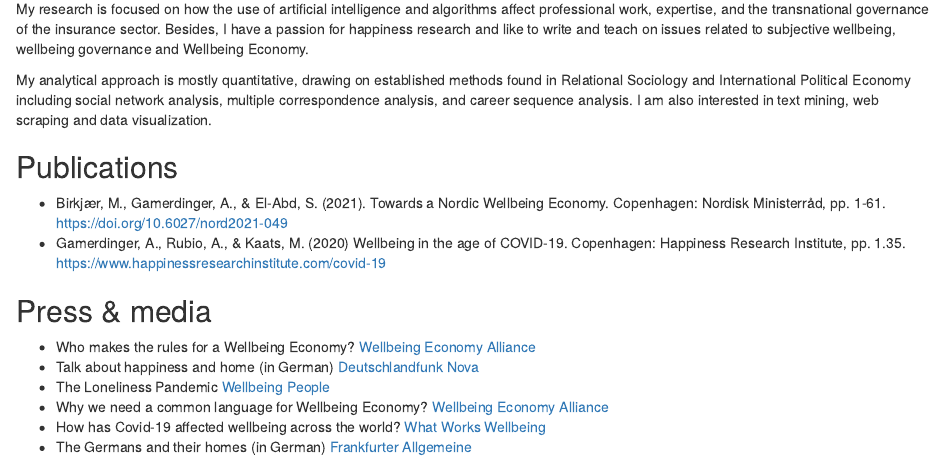
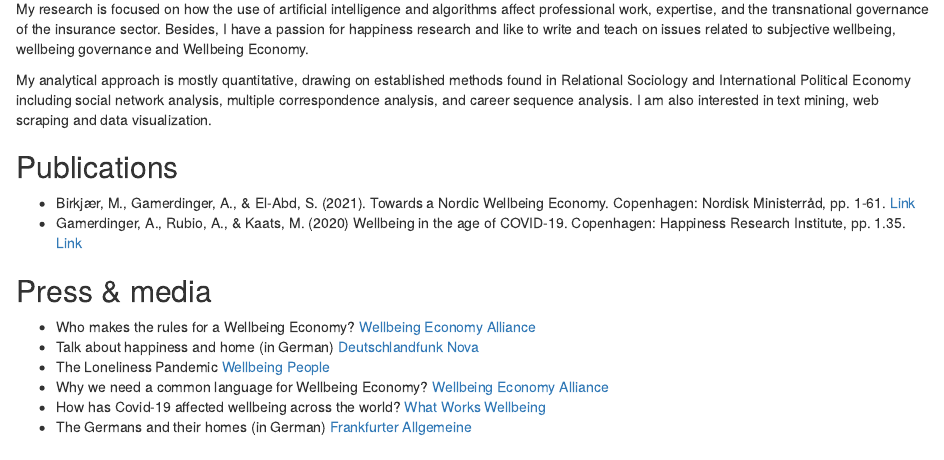
Before and after one commit to GamerdingerA/agamerdinger, an R Markdown document (content/research/index.en.Rmd): the page in a window 1100 px wide, from 130 px down. Rendered offline with R 4.5, knitr and Pandoc, with nearby package versions.

Commit message:
Change link size and content

```diff
--- a/content/research/index.en.Rmd
+++ b/content/research/index.en.Rmd
@@ -15,8 +15,8 @@ My analytical approach is mostly quantitative, drawing on established methods fo
 
 ## Publications
 
-* Birkjær, M., Gamerdinger, A., & El-Abd, S. (2021). Towards a Nordic Wellbeing Economy. Copenhagen: Nordisk Ministerråd, pp. 1-61. https://doi.org/10.6027/nord2021-049
-* Gamerdinger, A., Rubio, A., & Kaats, M. (2020) Wellbeing in the age of COVID-19. Copenhagen: Happiness Research Institute, pp. 1.35. https://www.happinessresearchinstitute.com/covid-19
+* Birkjær, M., Gamerdinger, A., & El-Abd, S. (2021). Towards a Nordic Wellbeing Economy. Copenhagen: Nordisk Ministerråd, pp. 1-61. [Link](https://doi.org/10.6027/nord2021-049)
+* Gamerdinger, A., Rubio, A., & Kaats, M. (2020) Wellbeing in the age of COVID-19. Copenhagen: Happiness Research Institute, pp. 1.35. [Link](https://www.happinessresearchinstitute.com/covid-19)
 
 ## Press & media
 
```
Also changed, not shown: content/research/index.en.html.
